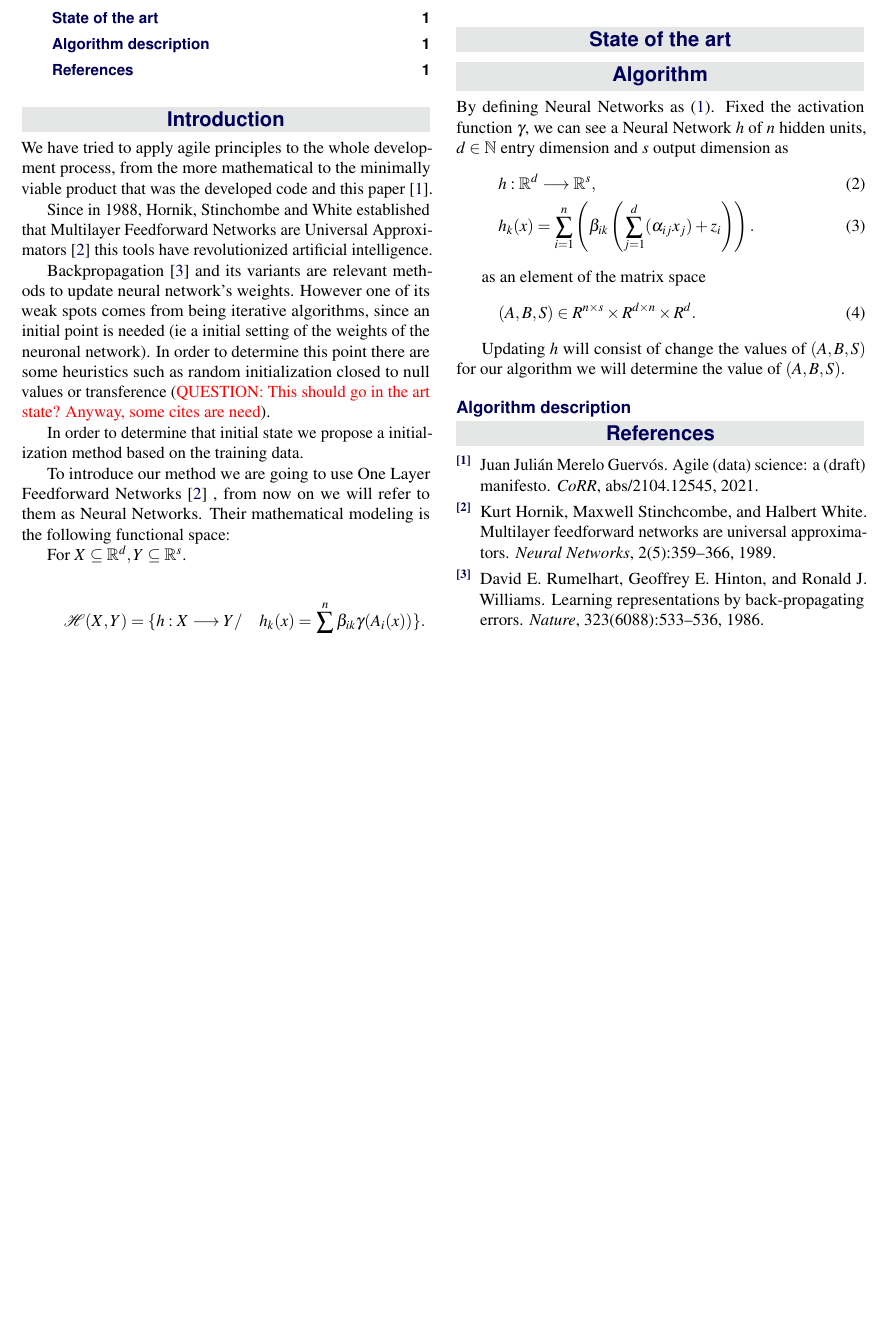
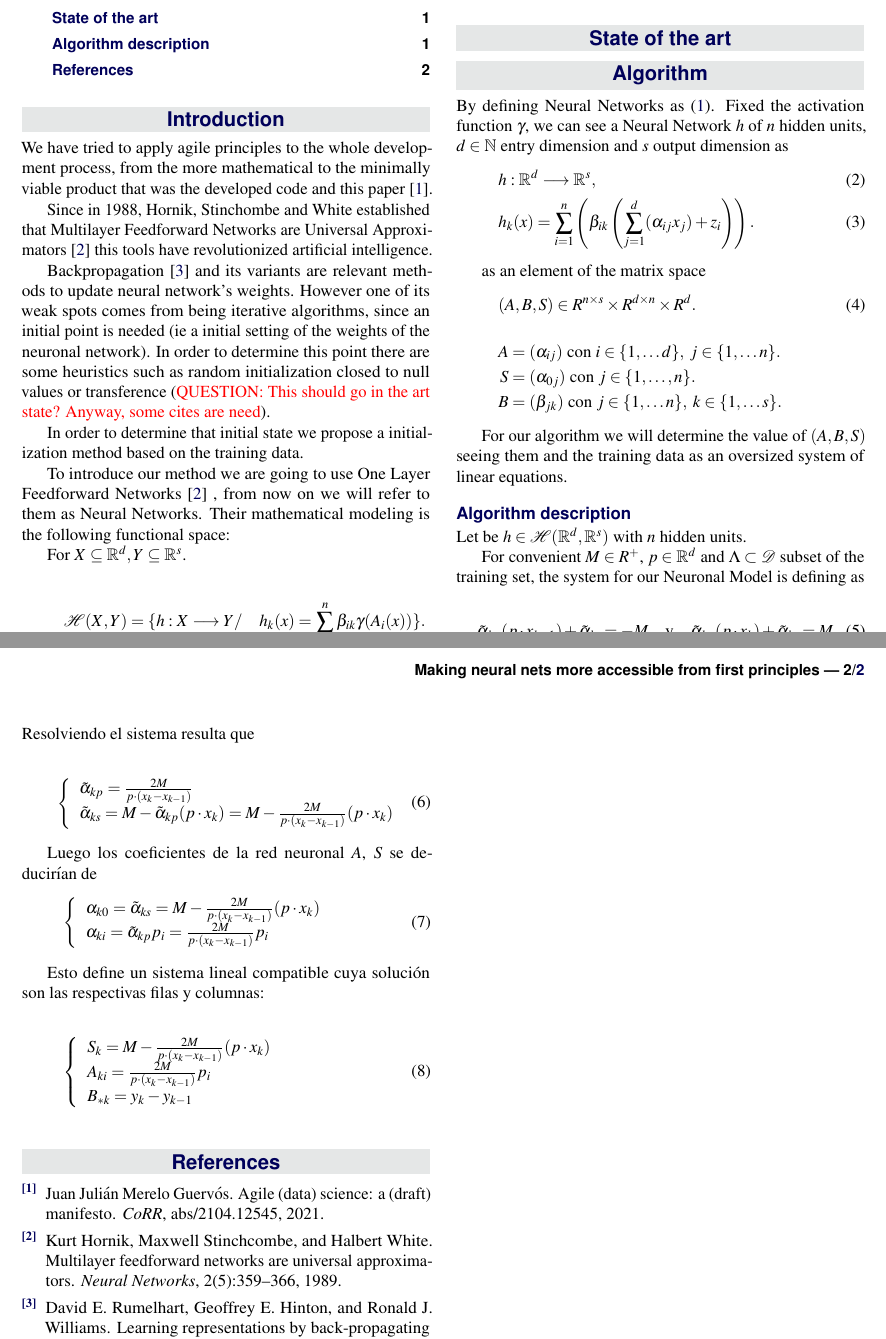
Before and after one commit to BlancaCC/TFG-Estudio-de-las-redes-neuronales, a LaTeX document (Article/article.tex, which reads Article/sections/03_AlgoritmDescription.tex): part of the page before the commit and two parts of pages 1 and 2 of 2 after it, the two joined at a grey line, cut so that both start at the same text, the shorter picture padded with empty space. Compiled offline with pdfLaTeX.

Commit message:
Uncompleted see the matrix as a linear equation system. #136

```diff
--- a/Article/sections/03_AlgoritmDescription.tex
+++ b/Article/sections/03_AlgoritmDescription.tex
@@ -23,8 +23,70 @@ as an element of the matrix space
 \begin{align}
     (A,B,S) \in R^{n \times s} \times R^{d \times n} \times R^{d}.
 \end{align}
+\begin{align*}\label{eq:representation red neuronal}
+    A &= (\alpha_{i j}) \text{ con }  i \in \{1, \ldots d\}, \; j \in \{1, \ldots n\}. \\
+    S &= (\alpha_{0 j}) \text{ con }  j \in \{1, \ldots, n\}. \\
+    B &= (\beta_{j k}) \text{ con }  j \in \{1, \ldots n\}, \; k \in \{1, \ldots s\}.
+\end{align*}
 
-Updating $h$ will consist of change the values of $(A,B,S)$ for our algorithm we will determine the value of
-$(A,B,S)$.
+For our algorithm we will determine the value of
+$(A,B,S)$ seeing them and the training data as an oversized system of linear equations.
 
 \subsection*{Algorithm description}
+
+Let be $h \in  \mathcal{H}(\R^d, \R^s)$
+ with $n$ hidden units.
+
+For convenient $M \in R^+$,  $p \in \R^d$ and $\Lambda \subset \mathcal{D}$ subset of the training set, the system for our Neuronal Model is defining as
+
+\begin{equation}
+    \tilde{\alpha}_{k p} (p \cdot x_{k-1}) + \tilde{\alpha}_{k s} = -M
+    \quad \text{y} \quad
+    \tilde{\alpha}_{k p}(p \cdot x_k) + \tilde{\alpha}_{k s}= M.
+\end{equation}
+Resolviendo el sistema resulta que
+
+\begin{equation}
+    \left\{
+        \begin{array}{l}
+            \tilde{\alpha}_{k p} = \frac{2 M}{p \cdot (x_k - x_{k-1})}
+            \\
+            \tilde{\alpha}_{k s}
+            = M -  \tilde{\alpha}_{k p}(p \cdot x_{k})
+            = M -  \frac{2 M}{p \cdot (x_k - x_{k-1})}(p \cdot x_{k})
+        \end{array}
+    \right.
+\end{equation}
+
+Luego los coeficientes de la red neuronal $A$, $S$ se deducirían de
+\begin{equation}
+    \left\{
+        \begin{array}{l}
+            % sesgo
+            \alpha_{k 0} = \tilde{\alpha}_{k s} =
+                M -  \frac{2 M}{p \cdot (x_k - x_{k-1})}(p \cdot x_{k})
+            \\
+            \alpha_{k i} =  \tilde{\alpha}_{k p} p_{i}
+            =
+            \frac{2 M}{p \cdot (x_k - x_{k-1})}
+            p_i
+        \end{array}
+        \right.
+\end{equation}
+
+Esto define un sistema lineal compatible
+cuya solución son las respectivas filas y columnas:
+
+\begin{equation}
+    \left\{
+        \begin{array}{l}
+            S_{k} =
+                M -  \frac{2 M}{p \cdot (x_k - x_{k-1})}(p \cdot x_{k})
+            \\
+            A_{k i} = \frac{2 M}{p \cdot (x_k - x_{k-1})}
+            p_{i}
+            \\
+            B_{* k} = y_k - y_{k-1}
+        \end{array}
+    \right.
+\end{equation}
```
